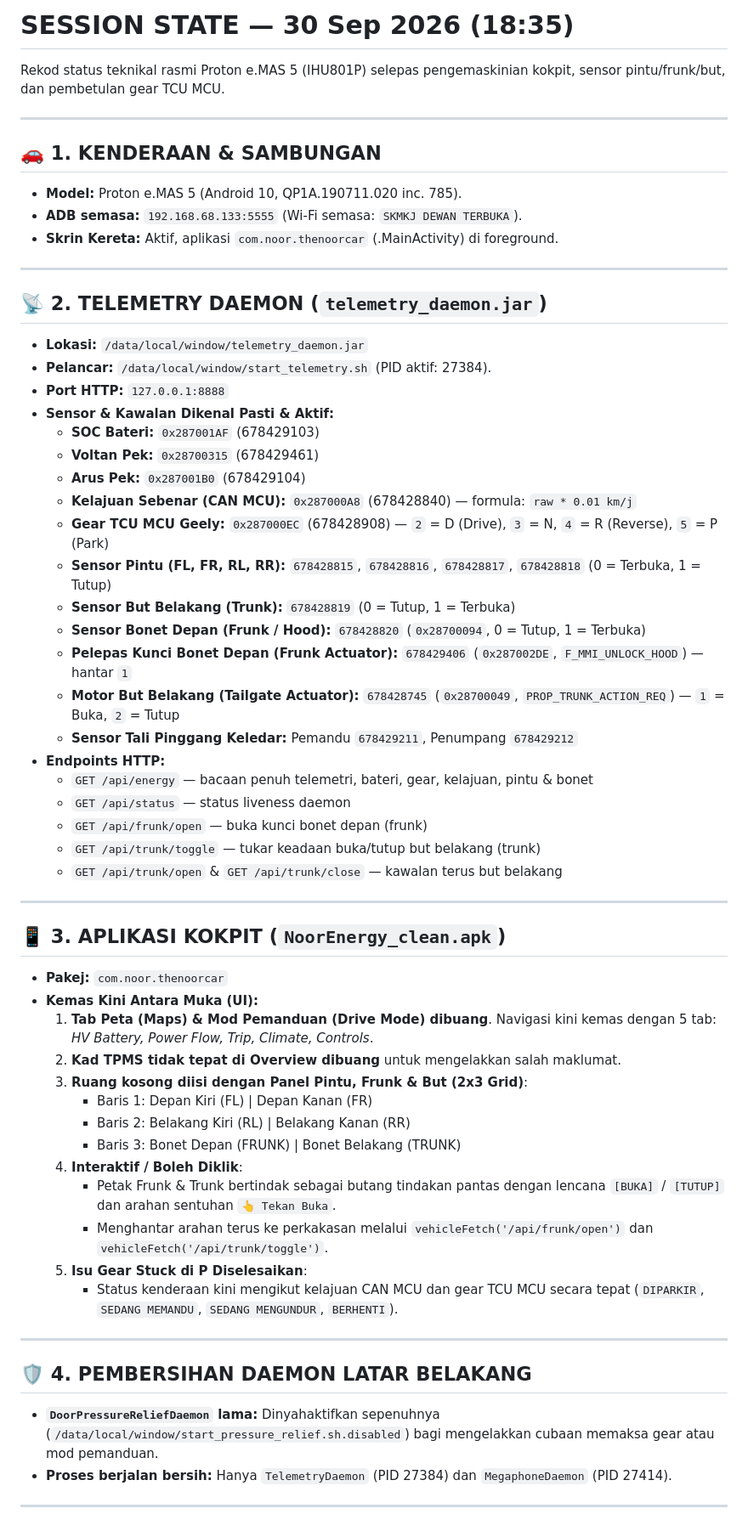
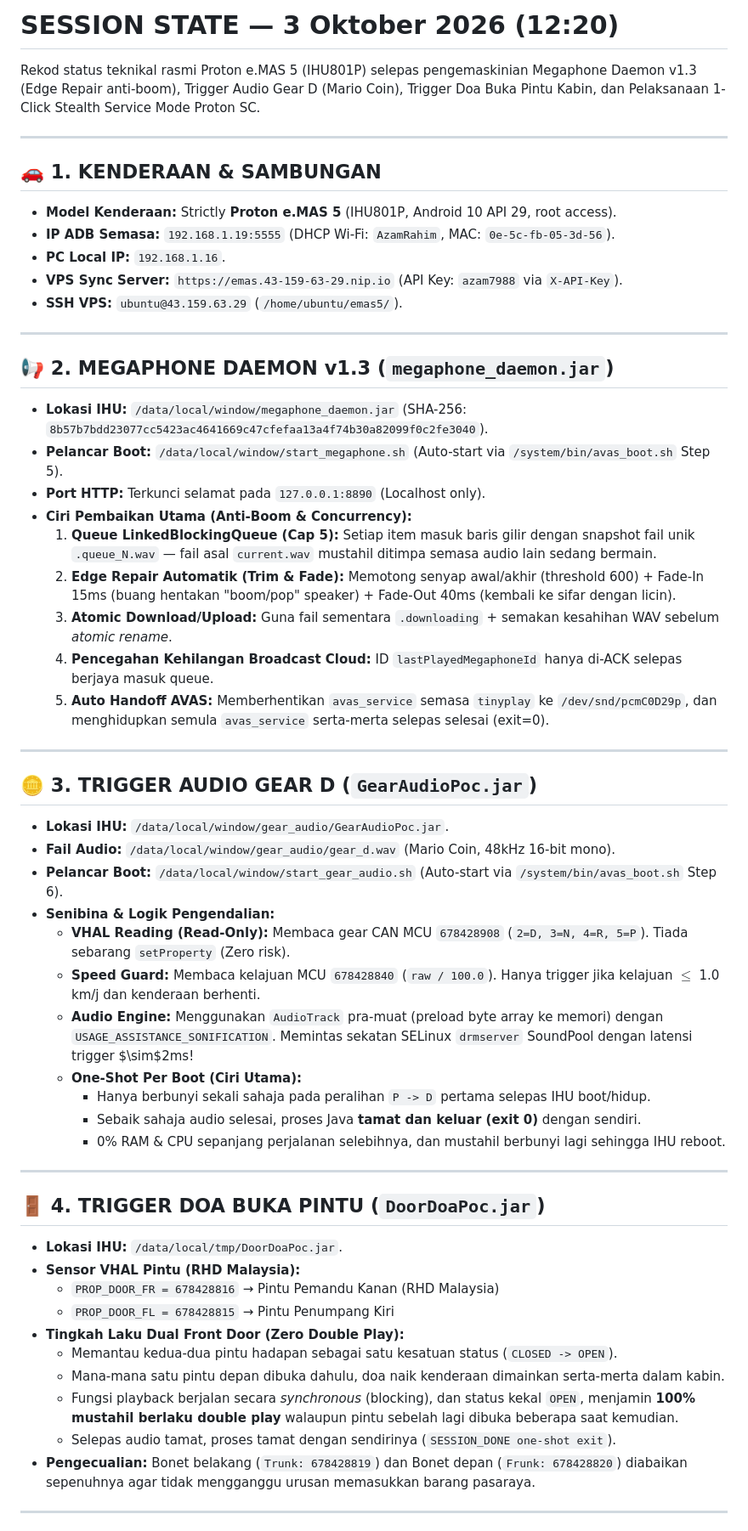
Before and after one commit to ajamRA/godekgodekev5, a Markdown page: SESSION_STATE.md, the part around one of its changes. Shown at 85% size. GitHub-like rendering.

Commit message:
docs: update SESSION_STATE.md with full architecture, triggers, and SC stealth mode

```diff
--- a/SESSION_STATE.md
+++ b/SESSION_STATE.md
@@ -1,61 +1,57 @@
-# SESSION STATE — 30 Sep 2026 (18:35)
+# SESSION STATE — 3 Oktober 2026 (12:20)
 
-Rekod status teknikal rasmi Proton e.MAS 5 (IHU801P) selepas pengemaskinian kokpit, sensor pintu/frunk/but, dan pembetulan gear TCU MCU.
+Rekod status teknikal rasmi Proton e.MAS 5 (IHU801P) selepas pengemaskinian Megaphone Daemon v1.3 (Edge Repair anti-boom), Trigger Audio Gear D (Mario Coin), Trigger Doa Buka Pintu Kabin, dan Pelaksanaan 1-Click Stealth Service Mode Proton SC.
 
 ---
 
 ## 🚗 1. KENDERAAN & SAMBUNGAN
-* **Model:** Proton e.MAS 5 (Android 10, QP1A.190711.020 inc. 785).
-* **ADB semasa:** `192.168.68.133:5555` (Wi-Fi semasa: `SKMKJ DEWAN TERBUKA`).
-* **Skrin Kereta:** Aktif, aplikasi `com.noor.thenoorcar` (.MainActivity) di foreground.
+* **Model Kenderaan:** Strictly **Proton e.MAS 5** (IHU801P, Android 10 API 29, root access).
+* **IP ADB Semasa:** `192.168.1.19:5555` (DHCP Wi-Fi: `AzamRahim`, MAC: `0e-5c-fb-05-3d-56`).
+* **PC Local IP:** `192.168.1.16`.
+* **VPS Sync Server:** `https://emas.43-159-63-29.nip.io` (API Key: `azam7988` via `X-API-Key`).
+* **SSH VPS:** `ubuntu@43.159.63.29` (`/home/ubuntu/emas5/`).
 
 ---
 
-## 📡 2. TELEMETRY DAEMON (`telemetry_daemon.jar`)
-* **Lokasi:** `/data/local/window/telemetry_daemon.jar`
-* **Pelancar:** `/data/local/window/start_telemetry.sh` (PID aktif: 27384).
-* **Port HTTP:** `127.0.0.1:8888`
-* **Sensor & Kawalan Dikenal Pasti & Aktif:**
-  * **SOC Bateri:** `0x287001AF` (678429103)
-  * **Voltan Pek:** `0x28700315` (678429461)
-  * **Arus Pek:** `0x287001B0` (678429104)
-  * **Kelajuan Sebenar (CAN MCU):** `0x287000A8` (678428840) — formula: `raw * 0.01 km/j`
-  * **Gear TCU MCU Geely:** `0x287000EC` (678428908) — `2` = D (Drive), `3` = N, `4` = R (Reverse), `5` = P (Park)
-  * **Sensor Pintu (FL, FR, RL, RR):** `678428815`, `678428816`, `678428817`, `678428818` (0 = Terbuka, 1 = Tutup)
-  * **Sensor But Belakang (Trunk):** `678428819` (0 = Tutup, 1 = Terbuka)
-  * **Sensor Bonet Depan (Frunk / Hood):** `678428820` (`0x28700094`, 0 = Tutup, 1 = Terbuka)
-  * **Pelepas Kunci Bonet Depan (Frunk Actuator):** `678429406` (`0x287002DE`, `F_MMI_UNLOCK_HOOD`) — hantar `1`
-  * **Motor But Belakang (Tailgate Actuator):** `678428745` (`0x28700049`, `PROP_TRUNK_ACTION_REQ`) — `1` = Buka, `2` = Tutup
-  * **Sensor Tali Pinggang Keledar:** Pemandu `678429211`, Penumpang `678429212`
-* **Endpoints HTTP:**
-  * `GET /api/energy` — bacaan penuh telemetri, bateri, gear, kelajuan, pintu & bonet
-  * `GET /api/status` — status liveness daemon
-  * `GET /api/frunk/open` — buka kunci bonet depan (frunk)
-  * `GET /api/trunk/toggle` — tukar keadaan buka/tutup but belakang (trunk)
-  * `GET /api/trunk/open` & `GET /api/trunk/close` — kawalan terus but belakang
+## 📢 2. MEGAPHONE DAEMON v1.3 (`megaphone_daemon.jar`)
+* **Lokasi IHU:** `/data/local/window/megaphone_daemon.jar` (SHA-256: `8b57b7bdd23077cc5423ac4641669c47cfefaa13a4f74b30a82099f0c2fe3040`).
+* **Pelancar Boot:** `/data/local/window/start_megaphone.sh` (Auto-start via `/system/bin/avas_boot.sh` Step 5).
+* **Port HTTP:** Terkunci selamat pada `127.0.0.1:8890` (Localhost only).
+* **Ciri Pembaikan Utama (Anti-Boom & Concurrency):**
+  1. **Queue LinkedBlockingQueue (Cap 5):** Setiap item masuk baris gilir dengan snapshot fail unik `.queue_N.wav` &mdash; fail asal `current.wav` mustahil ditimpa semasa audio lain sedang bermain.
+  2. **Edge Repair Automatik (Trim & Fade):** Memotong senyap awal/akhir (threshold 600) + Fade-In 15ms (buang hentakan "boom/pop" speaker) + Fade-Out 40ms (kembali ke sifar dengan licin).
+  3. **Atomic Download/Upload:** Guna fail sementara `.downloading` + semakan kesahihan WAV sebelum *atomic rename*.
+  4. **Pencegahan Kehilangan Broadcast Cloud:** ID `lastPlayedMegaphoneId` hanya di-ACK selepas berjaya masuk queue.
+  5. **Auto Handoff AVAS:** Memberhentikan `avas_service` semasa `tinyplay` ke `/dev/snd/pcmC0D29p`, dan menghidupkan semula `avas_service` serta-merta selepas selesai (exit=0).
 
 ---
 
-## 📱 3. APLIKASI KOKPIT (`NoorEnergy_clean.apk`)
-* **Pakej:** `com.noor.thenoorcar`
-* **Kemas Kini Antara Muka (UI):**
-  1. **Tab Peta (Maps) & Mod Pemanduan (Drive Mode) dibuang**. Navigasi kini kemas dengan 5 tab: *HV Battery, Power Flow, Trip, Climate, Controls*.
-  2. **Kad TPMS tidak tepat di Overview dibuang** untuk mengelakkan salah maklumat.
-  3. **Ruang kosong diisi dengan Panel Pintu, Frunk & But (2x3 Grid)**:
-     * Baris 1: Depan Kiri (FL) | Depan Kanan (FR)
-     * Baris 2: Belakang Kiri (RL) | Belakang Kanan (RR)
-     * Baris 3: Bonet Depan (FRUNK) | Bonet Belakang (TRUNK)
-  4. **Interaktif / Boleh Diklik**:
-     * Petak Frunk & Trunk bertindak sebagai butang tindakan pantas dengan lencana `[BUKA]` / `[TUTUP]` dan arahan sentuhan `👆 Tekan Buka`.
-     * Menghantar arahan terus ke perkakasan melalui `vehicleFetch('/api/frunk/open')` dan `vehicleFetch('/api/trunk/toggle')`.
-  5. **Isu Gear Stuck di P Diselesaikan**:
-     * Status kenderaan kini mengikut kelajuan CAN MCU dan gear TCU MCU secara tepat (`DIPARKIR`, `SEDANG MEMANDU`, `SEDANG MENGUNDUR`, `BERHENTI`).
+## 🪙 3. TRIGGER AUDIO GEAR D (`GearAudioPoc.jar`)
+* **Lokasi IHU:** `/data/local/window/gear_audio/GearAudioPoc.jar`.
+* **Fail Audio:** `/data/local/window/gear_audio/gear_d.wav` (Mario Coin, 48kHz 16-bit mono).
+* **Pelancar Boot:** `/data/local/window/start_gear_audio.sh` (Auto-start via `/system/bin/avas_boot.sh` Step 6).
+* **Senibina & Logik Pengendalian:**
+  * **VHAL Reading (Read-Only):** Membaca gear CAN MCU `678428908` (`2=D, 3=N, 4=R, 5=P`). Tiada sebarang `setProperty` (Zero risk).
+  * **Speed Guard:** Membaca kelajuan MCU `678428840` (`raw / 100.0`). Hanya trigger jika kelajuan $\le$ 1.0 km/j dan kenderaan berhenti.
+  * **Audio Engine:** Menggunakan `AudioTrack` pra-muat (preload byte array ke memori) dengan `USAGE_ASSISTANCE_SONIFICATION`. Memintas sekatan SELinux `drmserver` SoundPool dengan latensi trigger $\sim$2ms!
+  * **One-Shot Per Boot (Ciri Utama):**
+    * Hanya berbunyi sekali sahaja pada peralihan `P -> D` pertama selepas IHU boot/hidup.
+    * Sebaik sahaja audio selesai, proses Java **tamat dan keluar (exit 0)** dengan sendiri.
+    * 0% RAM & CPU sepanjang perjalanan selebihnya, dan mustahil berbunyi lagi sehingga IHU reboot.
 
 ---
 
-## 🛡️ 4. PEMBERSIHAN DAEMON LATAR BELAKANG
-* **`DoorPressureReliefDaemon` lama:** Dinyahaktifkan sepenuhnya (`/data/local/window/start_pressure_relief.sh.disabled`) bagi mengelakkan cubaan memaksa gear atau mod pemanduan.
-* **Proses berjalan bersih:** Hanya `TelemetryDaemon` (PID 27384) dan `MegaphoneDaemon` (PID 27414).
+## 🚪 4. TRIGGER DOA BUKA PINTU (`DoorDoaPoc.jar`)
+* **Lokasi IHU:** `/data/local/tmp/DoorDoaPoc.jar`.
+* **Sensor VHAL Pintu (RHD Malaysia):**
+  * `PROP_DOOR_FR = 678428816` &rarr; Pintu Pemandu Kanan (RHD Malaysia)
+  * `PROP_DOOR_FL = 678428815` &rarr; Pintu Penumpang Kiri
+* **Tingkah Laku Dual Front Door (Zero Double Play):**
+  * Memantau kedua-dua pintu hadapan sebagai satu kesatuan status (`CLOSED -> OPEN`).
+  * Mana-mana satu pintu depan dibuka dahulu, doa naik kenderaan dimainkan serta-merta dalam kabin.
+  * Fungsi playback berjalan secara *synchronous* (blocking), dan status kekal `OPEN`, menjamin **100% mustahil berlaku double play** walaupun pintu sebelah lagi dibuka beberapa saat kemudian.
+  * Selepas audio tamat, proses tamat dengan sendirinya (`SESSION_DONE one-shot exit`).
+* **Pengecualian:** Bonet belakang (`Trunk: 678428819`) dan Bonet depan (`Frunk: 678428820`) diabaikan sepenuhnya agar tidak mengganggu urusan memasukkan barang pasaraya.
 
 ---
 
```
Also changed, not shown: other parts of SESSION_STATE.md (+38 -2 lines).
